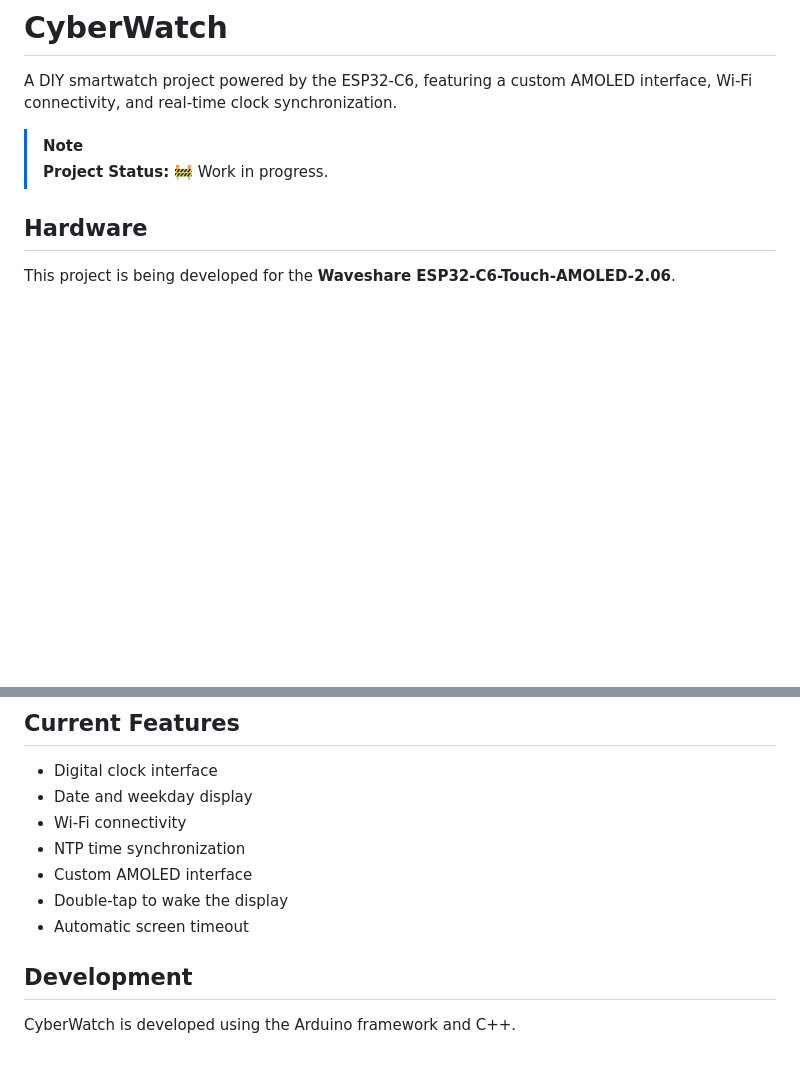
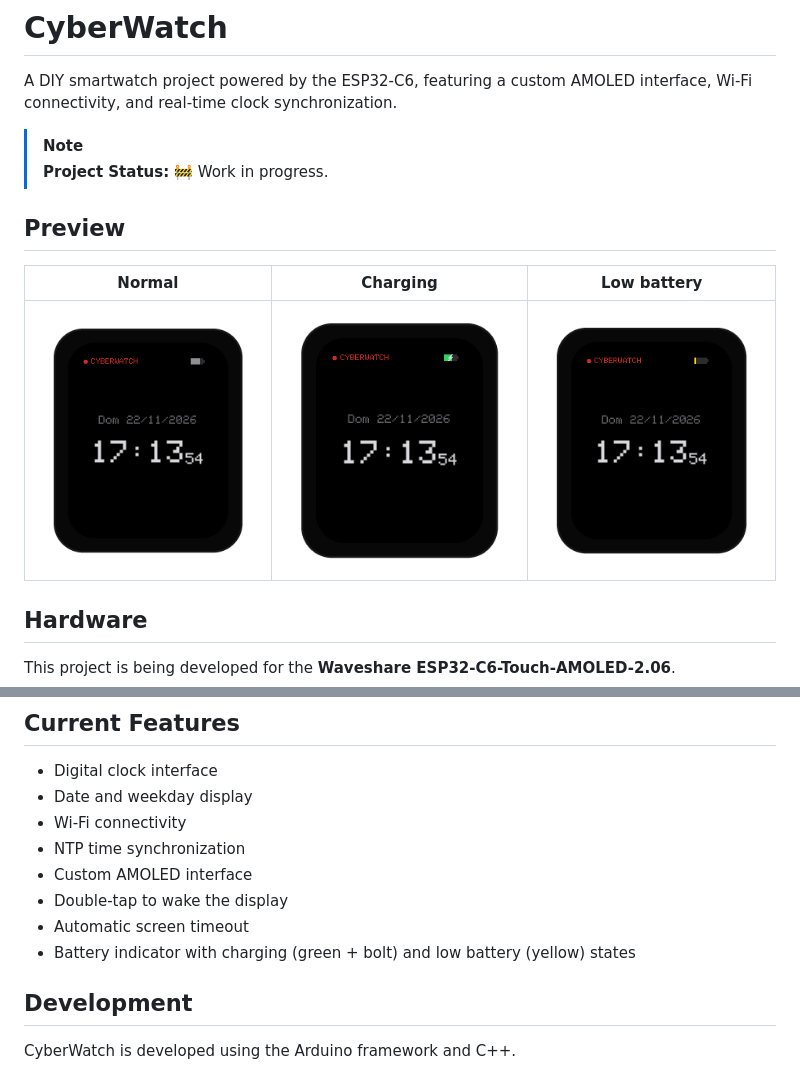
Before and after one commit to gctak/cyberwatch, a Markdown page: README.md, 2 parts joined by grey strips. GitHub-like rendering; pictures changed too: docs/cyberwatch-charging.png (added), docs/cyberwatch-low-battery.png (added), docs/cyberwatch.png (added); blank space fills up the shorter version.

Commit message:
docs: adiciona imagens de preview e atualiza o README

```diff
--- a/README.md
+++ b/README.md
@@ -4,6 +4,12 @@ A DIY smartwatch project powered by the ESP32-C6, featuring a custom AMOLED inte
 
 > [!NOTE]
 > **Project Status:** 🚧 Work in progress.
+
+## Preview
+
+|             Normal             |                 Charging                  |                   Low battery                   |
+| :----------------------------: | :---------------------------------------: | :---------------------------------------------: |
+| ![Normal](docs/cyberwatch.png) | ![Charging](docs/cyberwatch-charging.png) | ![Low battery](docs/cyberwatch-low-battery.png) |
 
 ## Hardware
 
@@ -82,6 +88,7 @@ UI elements are manually positioned using `setCursor(x, y)` from the Arduino_GFX
 - Custom AMOLED interface
 - Double-tap to wake the display
 - Automatic screen timeout
+- Battery indicator with charging (green + bolt) and low battery (yellow) states
 
 ## Development
 
```
